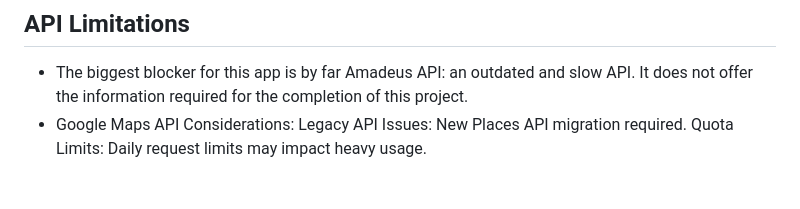
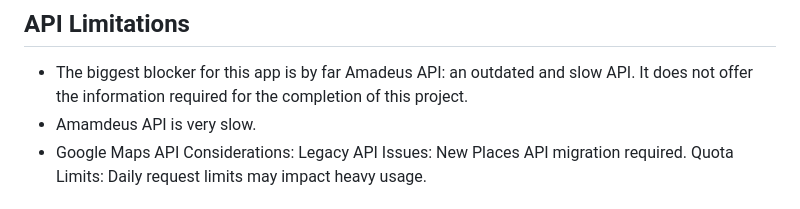
Before and after one commit to DetGuy/Proiect_echipa5, a Markdown page: README.md, the part around the change. Drawn GitHub-style.

```diff
--- a/README.md
+++ b/README.md
@@ -156,6 +156,7 @@ Se afișează rezultatele
 
 ## API Limitations
 - The biggest blocker for this app is by far Amadeus API: an outdated and slow API. It does not offer the information required for the completion of this project.
+- Amamdeus API is very slow.
 - Google Maps API Considerations: Legacy API Issues: New Places API migration required. Quota Limits: Daily request limits may impact heavy usage.
 
 ## Data availability
```
